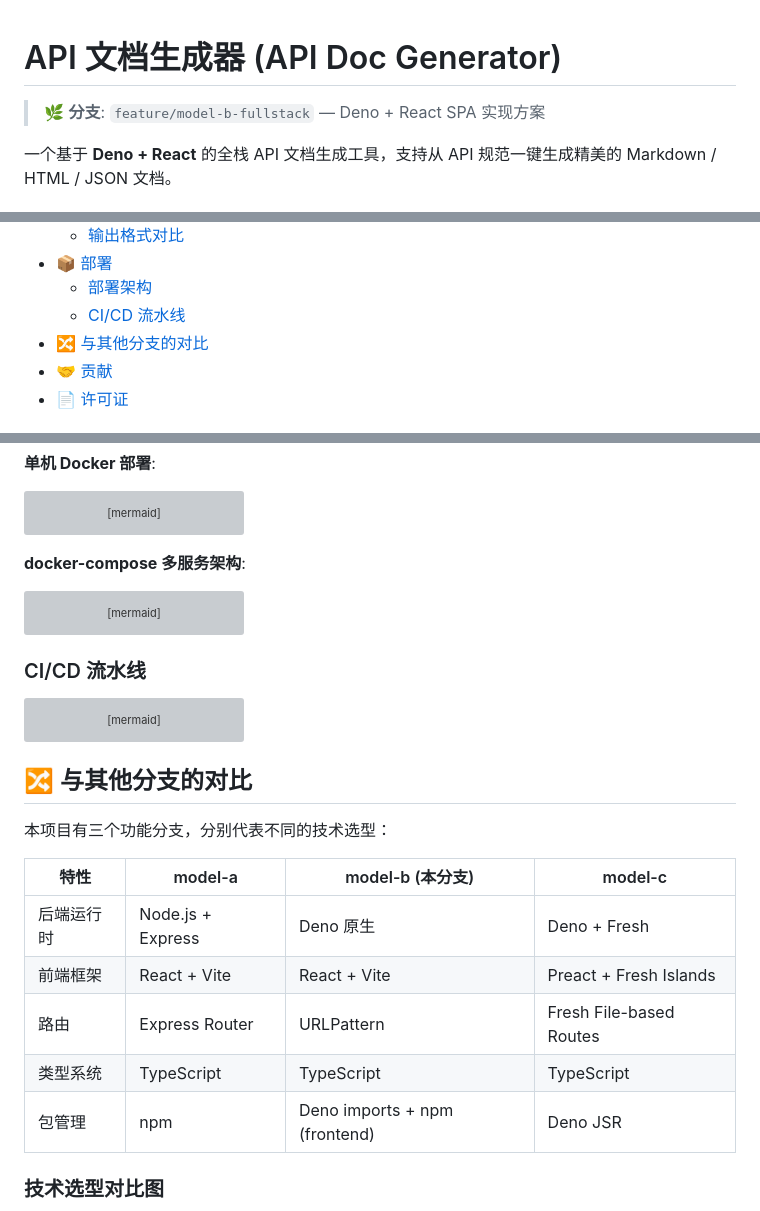
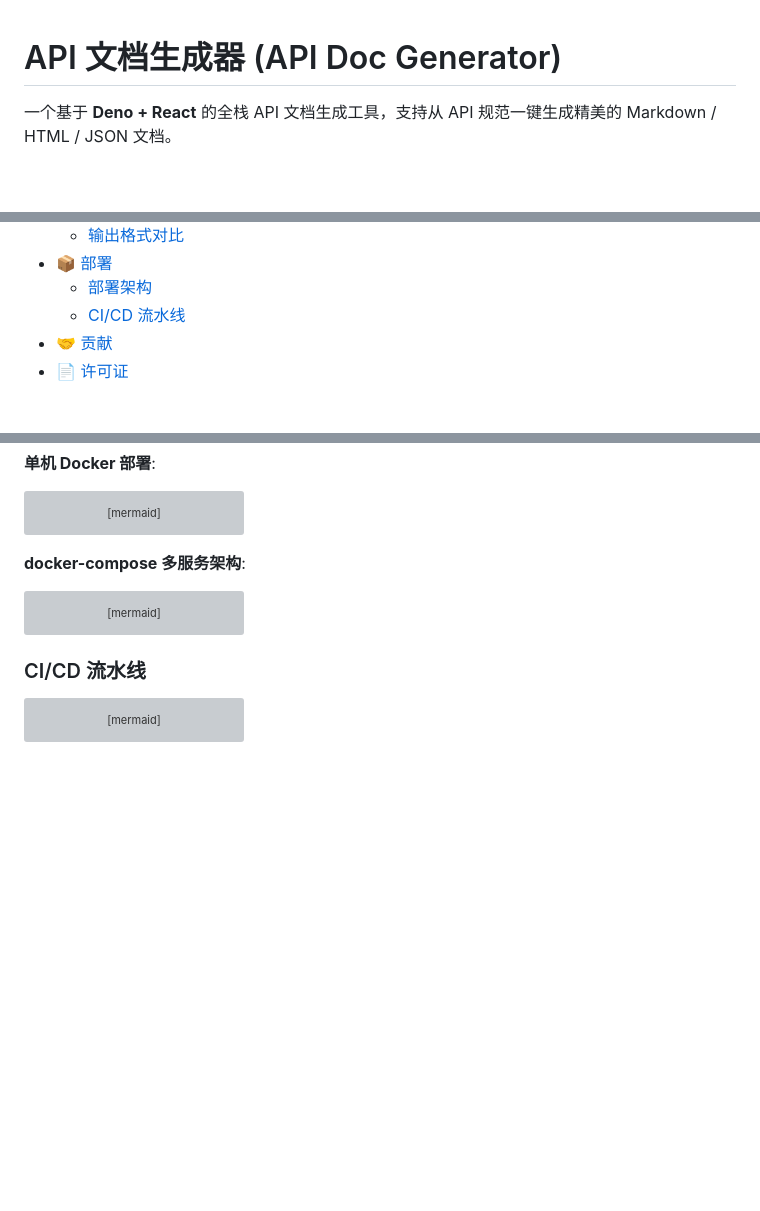
Before and after one commit to phaethix/api-doc-generator, a Markdown page: README.md, 3 parts joined by grey strips. Drawn GitHub-style; blank space fills up the shorter version; grey boxes are pictures that could not be loaded.

Commit message:
docs: remove branch comparison section from README

````diff
--- a/README.md
+++ b/README.md
@@ -1,6 +1,4 @@
 # API 文档生成器 (API Doc Generator)
-
-> 🌿 **分支**: `feature/model-b-fullstack` — Deno + React SPA 实现方案
 
 一个基于 **Deno + React** 的全栈 API 文档生成工具，支持从 API 规范一键生成精美的 Markdown / HTML / JSON 文档。
 
@@ -27,7 +25,6 @@
 - [📦 部署](#-部署)
   - [部署架构](#部署架构)
   - [CI/CD 流水线](#cicd-流水线)
-- [🔀 与其他分支的对比](#️-与其他分支的对比)
 - [🤝 贡献](#-贡献)
 - [📄 许可证](#-许可证)
 
@@ -815,17 +812,3 @@ flowchart LR
     K -->|失败| D
 ```
 
-## 🔀 与其他分支的对比
-
-本项目有三个功能分支，分别代表不同的技术选型：
-
-| 特性 | model-a | model-b (本分支) | model-c |
-|------|---------|-----------------|---------|
-| 后端运行时 | Node.js + Express | Deno 原生 | Deno + Fresh |
-| 前端框架 | React + Vite | React + Vite | Preact + Fresh Islands |
-| 路由 | Express Router | URLPattern | Fresh File-based Routes |
-| 类型系统 | TypeScript | TypeScript | TypeScript |
-| 包管理 | npm | Deno imports + npm (frontend) | Deno JSR |
-
-### 技术选型对比图
-
````
Also changed, not shown: other parts of README.md (+0 -32 lines).
